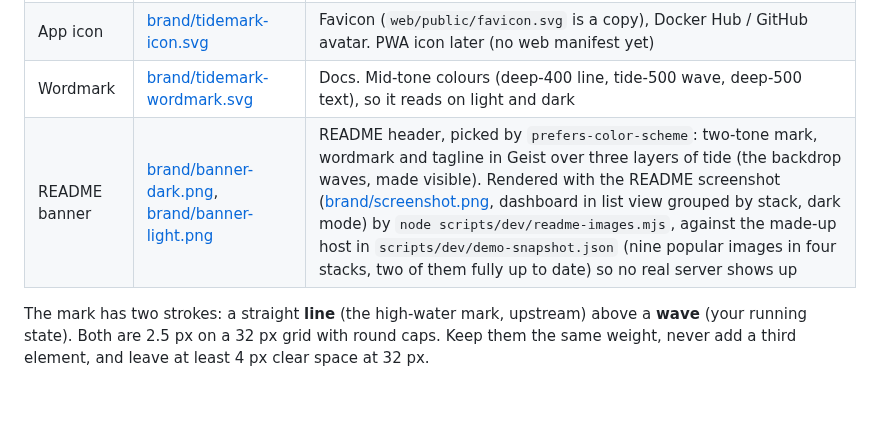
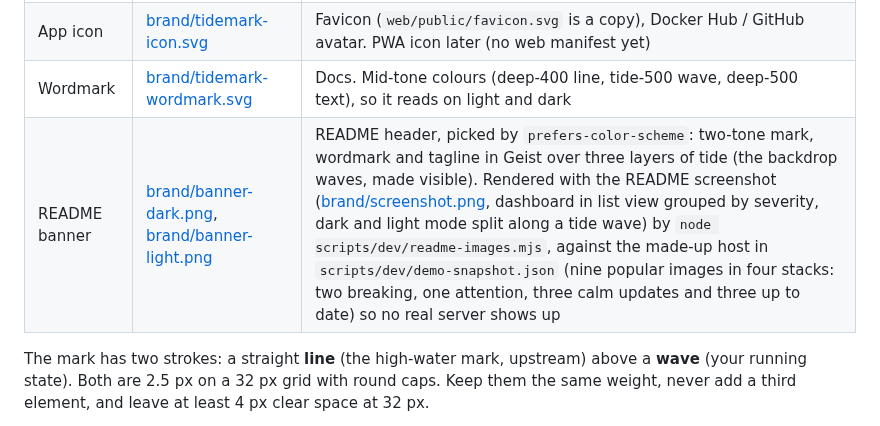
Before and after one commit to bartvs98/Tidemark, a Markdown page: docs/BRAND.md, the part around the change. GitHub-like rendering; blank space fills up the shorter version.

```diff
--- a/docs/BRAND.md
+++ b/docs/BRAND.md
@@ -17,7 +17,7 @@ Usage: **Tidemark** in prose, `tidemark` for the binary, image, labels (`tidemar
 | Mark | [brand/tidemark-mark.svg](brand/tidemark-mark.svg) | `currentColor`, any background. The app header inlines it two-tone instead (line `fg`, wave `accent`), matching the app icon |
 | App icon | [brand/tidemark-icon.svg](brand/tidemark-icon.svg) | Favicon (`web/public/favicon.svg` is a copy), Docker Hub / GitHub avatar. PWA icon later (no web manifest yet) |
 | Wordmark | [brand/tidemark-wordmark.svg](brand/tidemark-wordmark.svg) | Docs. Mid-tone colours (deep-400 line, tide-500 wave, deep-500 text), so it reads on light and dark |
-| README banner | [brand/banner-dark.png](brand/banner-dark.png), [brand/banner-light.png](brand/banner-light.png) | README header, picked by `prefers-color-scheme`: two-tone mark, wordmark and tagline in Geist over three layers of tide (the backdrop waves, made visible). Rendered with the README screenshot ([brand/screenshot.png](brand/screenshot.png), dashboard in list view grouped by stack, dark mode) by `node scripts/dev/readme-images.mjs`, against the made-up host in `scripts/dev/demo-snapshot.json` (nine popular images in four stacks, two of them fully up to date) so no real server shows up |
+| README banner | [brand/banner-dark.png](brand/banner-dark.png), [brand/banner-light.png](brand/banner-light.png) | README header, picked by `prefers-color-scheme`: two-tone mark, wordmark and tagline in Geist over three layers of tide (the backdrop waves, made visible). Rendered with the README screenshot ([brand/screenshot.png](brand/screenshot.png), dashboard in list view grouped by severity, dark and light mode split along a tide wave) by `node scripts/dev/readme-images.mjs`, against the made-up host in `scripts/dev/demo-snapshot.json` (nine popular images in four stacks: two breaking, one attention, three calm updates and three up to date) so no real server shows up |
 
 The mark has two strokes: a straight **line** (the high-water mark, upstream) above a **wave** (your running state). Both are 2.5 px on a 32 px grid with round caps. Keep them the same weight, never add a third element, and leave at least 4 px clear space at 32 px.
 
```
Also changed, not shown: README.md (+1 -1 lines), docs/brand/screenshot.png, 2 other files.
